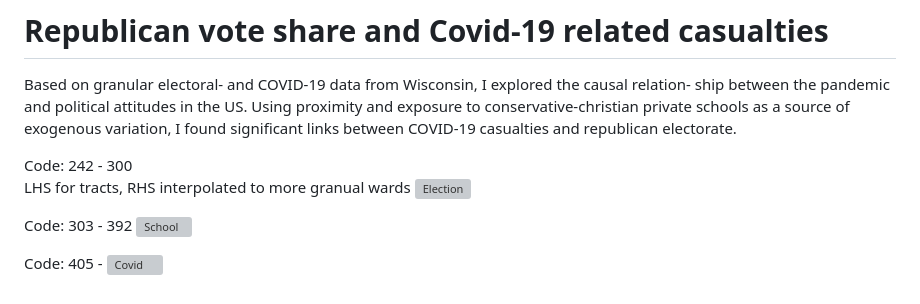
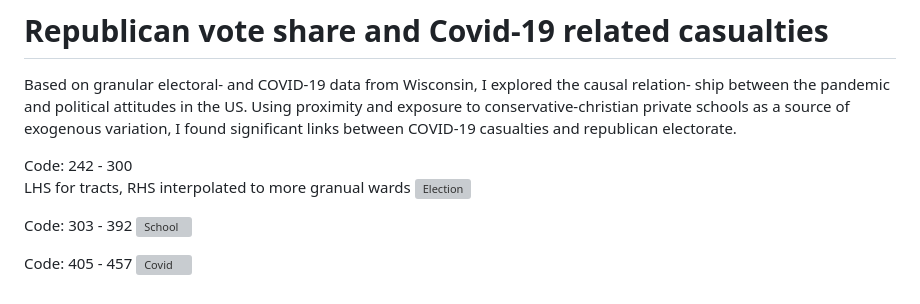
Before and after one commit to nickniers/PRE_DOC, a Markdown page: README.md, the part around the change. Drawn GitHub-style; grey boxes are pictures that could not be loaded.

```diff
--- a/README.md
+++ b/README.md
@@ -47,5 +47,5 @@ LHS for tracts, RHS interpolated to more granual wards
 Code: 303 - 392
 ![School](RESULTS/schools.png)
 
-Code: 405 -
+Code: 405 - 457
 ![Covid](RESULTS/covid.png)
```
